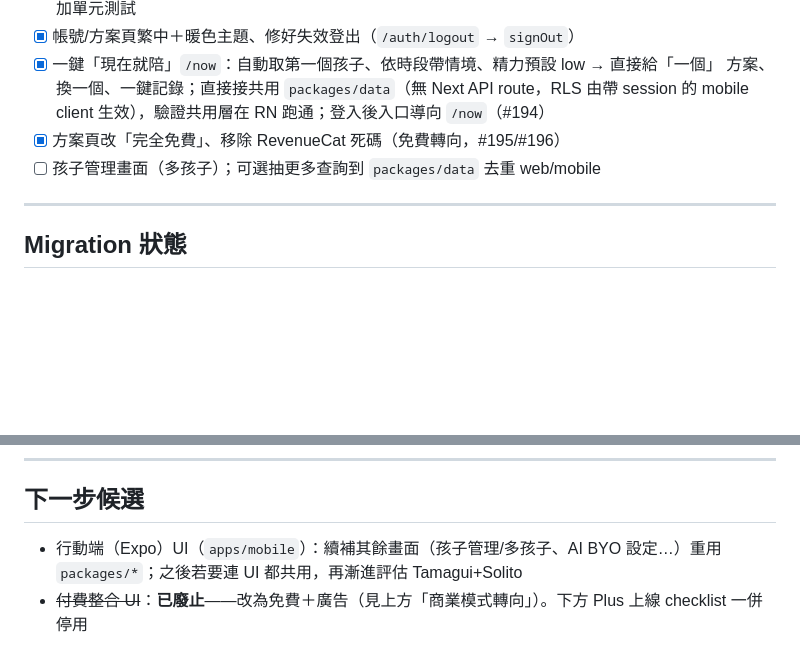
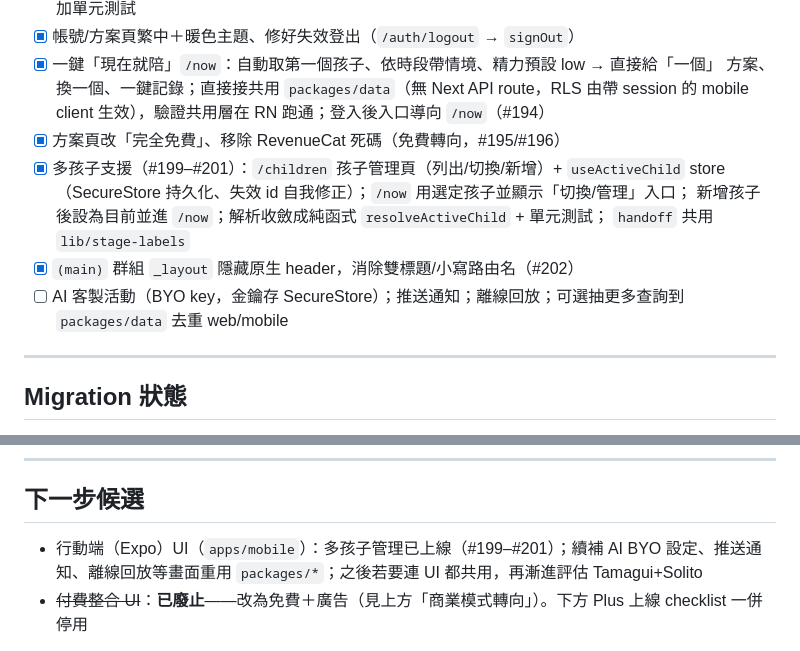
Before and after one commit to NoMoneyDaddy/familyplay, a Markdown page: CURRENT_SPRINT.md, 2 parts joined by grey strips. Drawn GitHub-style; blank space fills up the shorter version.

Commit message:
docs: 補記行動端多孩子管理與 header 修正（#199–#202） (#203)
CURRENT_SPRINT/CLAUDE 反映：多孩子（/children + useActiveChild + resolveActiveChild 測試）、
新增孩子後設為目前、handoff 共用階段標籤、(main) 隱藏原生 header；更新待實現清單。

Claude-Session: https://claude.ai/code/session_01W69ihmNT94nnfS5Y4ujiaB

Co-authored-by: Claude <noreply@anthropic.com>

```diff
--- a/CURRENT_SPRINT.md
+++ b/CURRENT_SPRINT.md
@@ -90,7 +90,13 @@
   方案、換一個、一鍵記錄；直接接共用 `packages/data`（無 Next API route，RLS 由帶 session
   的 mobile client 生效），驗證共用層在 RN 跑通；登入後入口導向 `/now`（#194）
 - [x] 方案頁改「完全免費」、移除 RevenueCat 死碼（免費轉向，#195/#196）
-- [ ] 孩子管理畫面（多孩子）；可選抽更多查詢到 `packages/data` 去重 web/mobile
+- [x] 多孩子支援（#199–#201）：`/children` 孩子管理頁（列出/切換/新增）+ `useActiveChild`
+  store（SecureStore 持久化、失效 id 自我修正）；`/now` 用選定孩子並顯示「切換/管理」入口；
+  新增孩子後設為目前並進 `/now`；解析收斂成純函式 `resolveActiveChild` + 單元測試；
+  `handoff` 共用 `lib/stage-labels`
+- [x] `(main)` 群組 `_layout` 隱藏原生 header，消除雙標題/小寫路由名（#202）
+- [ ] AI 客製活動（BYO key，金鑰存 SecureStore）；推送通知；離線回放；可選抽更多查詢到
+  `packages/data` 去重 web/mobile
 
 ---
 
@@ -122,7 +128,7 @@
 
 ## 下一步候選
 
-- 行動端（Expo）UI（`apps/mobile`）：續補其餘畫面（孩子管理/多孩子、AI BYO 設定…）重用 `packages/*`；之後若要連 UI 都共用，再漸進評估 Tamagui+Solito
+- 行動端（Expo）UI（`apps/mobile`）：多孩子管理已上線（#199–#201）；續補 AI BYO 設定、推送通知、離線回放等畫面重用 `packages/*`；之後若要連 UI 都共用，再漸進評估 Tamagui+Solito
 - ~~付費整合 UI~~：**已廢止**——改為免費＋廣告（見上方「商業模式轉向」）。下方 Plus 上線 checklist 一併停用
 - [x] 交接摘要 AI 強化（AI2 完成）：`/api/ai/handoff` + `buildHandoffPrompt`/
   `sanitizeHandoffSummary`，把規則式現況交給 AI 寫成 2–3 句溫暖短評；輸入沿用與活動生成
```
Also changed, not shown: CLAUDE.md (+2 -2 lines).
